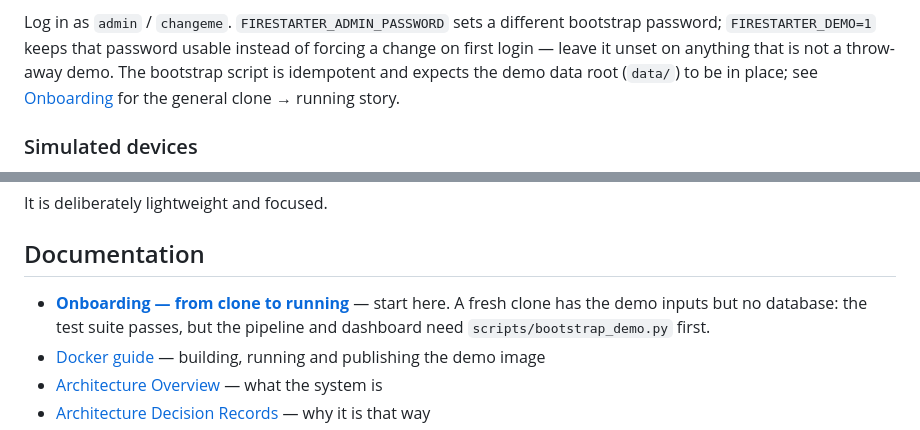
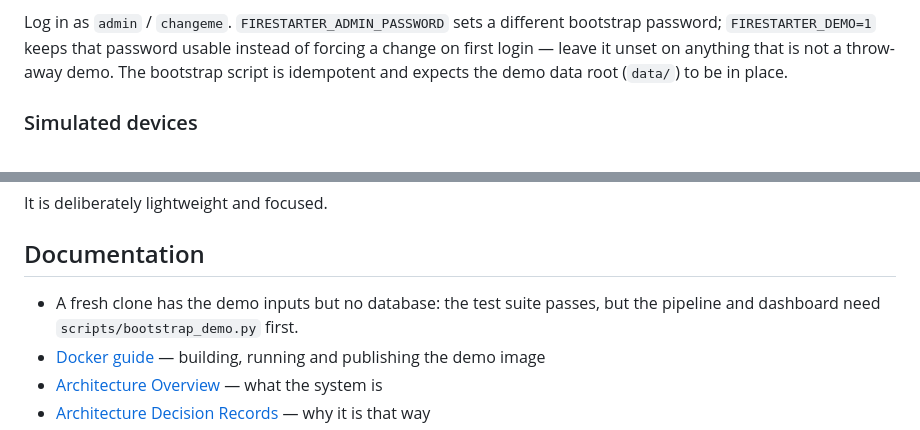
Before and after one commit to hans-vvv/Firestarter, a Markdown page: README.md, 2 parts joined by grey strips. Drawn GitHub-style.

Commit message:
Docs: remove links to deleted ONBOARDING.md
Co-Authored-By: Claude Opus 5.5 <noreply@anthropic.com>

```diff
--- a/README.md
+++ b/README.md
@@ -55,8 +55,7 @@ re-create the container (the volume is kept).
 Log in as `admin` / `changeme`. `FIRESTARTER_ADMIN_PASSWORD` sets a different bootstrap
 password; `FIRESTARTER_DEMO=1` keeps that password usable instead of forcing a change on
 first login — leave it unset on anything that is not a throw-away demo. The bootstrap
-script is idempotent and expects the demo data root (`data/`) to be in place; see
-[Onboarding](docs/ONBOARDING.md) for the general clone → running story.
+script is idempotent and expects the demo data root (`data/`) to be in place.
 
 ### Simulated devices
 
@@ -139,9 +138,8 @@ It is deliberately lightweight and focused.
 
 ## Documentation
 
-- **[Onboarding — from clone to running](docs/ONBOARDING.md)** — start here. A fresh clone
-  has the demo inputs but no database: the test suite passes, but the pipeline and dashboard
-  need `scripts/bootstrap_demo.py` first.
+- A fresh clone has the demo inputs but no database: the test suite passes, but the
+  pipeline and dashboard need `scripts/bootstrap_demo.py` first.
 - [Docker guide](docs/DOCKER_GUIDE.md) — building, running and publishing the demo image
 - [Architecture Overview](docs/ARCHITECTURE.md) — what the system is
 - [Architecture Decision Records](docs/adr/README.md) — why it is that way
```
Also changed, not shown: docs/adr/0001-code-vs-environment-data.md (+1 -1 lines).
